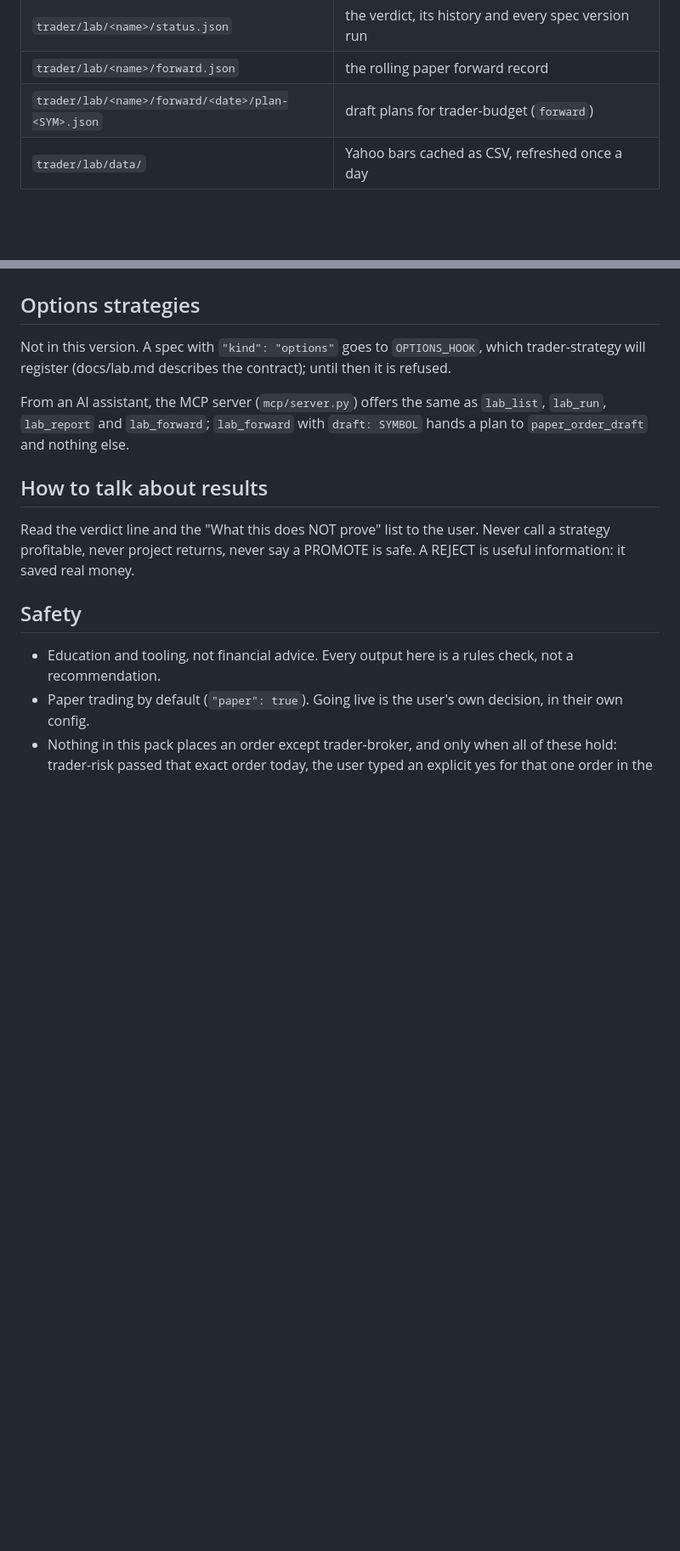
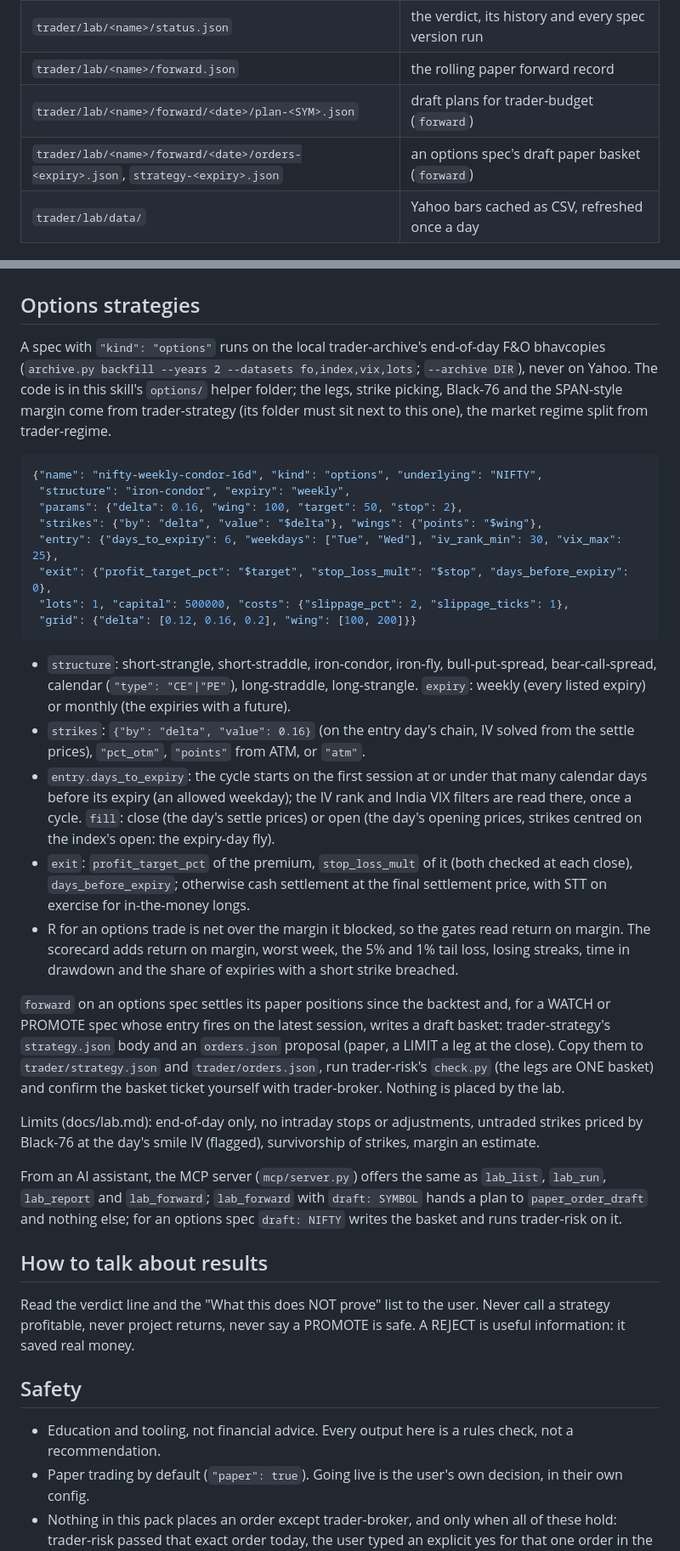
Before and after one commit to rajdavee/bharat-trader, a Markdown page: trader-lab/SKILL.md, 2 parts joined by grey strips. Shown at 85% size. GitHub-like rendering; blank space fills up the shorter version.

Commit message:
docs(lab): options specs in trader-lab SKILL.md

````diff
--- a/trader-lab/SKILL.md
+++ b/trader-lab/SKILL.md
@@ -65,6 +73,7 @@ moves the lab folder (default `trader/lab`).
 | `trader/lab/<name>/status.json` | the verdict, its history and every spec version run |
 | `trader/lab/<name>/forward.json` | the rolling paper forward record |
 | `trader/lab/<name>/forward/<date>/plan-<SYM>.json` | draft plans for trader-budget (`forward`) |
+| `trader/lab/<name>/forward/<date>/orders-<expiry>.json`, `strategy-<expiry>.json` | an options spec's draft paper basket (`forward`) |
 | `trader/lab/data/` | Yahoo bars cached as CSV, refreshed once a day |
 
 ## The built-in library
@@ -173,13 +187,59 @@ alert with trader-alerts.
 
 ## Options strategies
 
-Not in this version. A spec with `"kind": "options"` goes to `OPTIONS_HOOK`,
-which trader-strategy will register (docs/lab.md describes the contract);
-until then it is refused.
+A spec with `"kind": "options"` runs on the local trader-archive's end-of-day
+F&O bhavcopies (`archive.py backfill --years 2 --datasets fo,index,vix,lots`;
+`--archive DIR`), never on Yahoo. The code is in this skill's `options/`
+helper folder; the legs, strike picking, Black-76 and the SPAN-style margin
+come from trader-strategy (its folder must sit next to this one), the market
+regime split from trader-regime.
+
+```json
+{"name": "nifty-weekly-condor-16d", "kind": "options", "underlying": "NIFTY",
+ "structure": "iron-condor", "expiry": "weekly",
+ "params": {"delta": 0.16, "wing": 100, "target": 50, "stop": 2},
+ "strikes": {"by": "delta", "value": "$delta"}, "wings": {"points": "$wing"},
+ "entry": {"days_to_expiry": 6, "weekdays": ["Tue", "Wed"], "iv_rank_min": 30, "vix_max": 25},
+ "exit": {"profit_target_pct": "$target", "stop_loss_mult": "$stop", "days_before_expiry": 0},
+ "lots": 1, "capital": 500000, "costs": {"slippage_pct": 2, "slippage_ticks": 1},
+ "grid": {"delta": [0.12, 0.16, 0.2], "wing": [100, 200]}}
+```
+
+- `structure`: short-strangle, short-straddle, iron-condor, iron-fly,
+  bull-put-spread, bear-call-spread, calendar (`"type": "CE"|"PE"`),
+  long-straddle, long-strangle. `expiry`: weekly (every listed expiry) or
+  monthly (the expiries with a future).
+- `strikes`: `{"by": "delta", "value": 0.16}` (on the entry day's chain, IV
+  solved from the settle prices), `"pct_otm"`, `"points"` from ATM, or `"atm"`.
+- `entry.days_to_expiry`: the cycle starts on the first session at or under
+  that many calendar days before its expiry (an allowed weekday); the IV rank
+  and India VIX filters are read there, once a cycle. `fill`: close (the day's
+  settle prices) or open (the day's opening prices, strikes centred on the
+  index's open: the expiry-day fly).
+- `exit`: `profit_target_pct` of the premium, `stop_loss_mult` of it (both
+  checked at each close), `days_before_expiry`; otherwise cash settlement at
+  the final settlement price, with STT on exercise for in-the-money longs.
+- R for an options trade is net over the margin it blocked, so the gates read
+  return on margin. The scorecard adds return on margin, worst week, the 5%
+  and 1% tail loss, losing streaks, time in drawdown and the share of
+  expiries with a short strike breached.
+
+`forward` on an options spec settles its paper positions since the backtest
+and, for a WATCH or PROMOTE spec whose entry fires on the latest session,
+writes a draft basket: trader-strategy's `strategy.json` body and an
+`orders.json` proposal (paper, a LIMIT a leg at the close). Copy them to
+`trader/strategy.json` and `trader/orders.json`, run trader-risk's
+`check.py` (the legs are ONE basket) and confirm the basket ticket yourself
+with trader-broker. Nothing is placed by the lab.
+
+Limits (docs/lab.md): end-of-day only, no intraday stops or adjustments,
+untraded strikes priced by Black-76 at the day's smile IV (flagged),
+survivorship of strikes, margin an estimate.
 
 From an AI assistant, the MCP server (`mcp/server.py`) offers the same as
 `lab_list`, `lab_run`, `lab_report` and `lab_forward`; `lab_forward` with
-`draft: SYMBOL` hands a plan to `paper_order_draft` and nothing else.
+`draft: SYMBOL` hands a plan to `paper_order_draft` and nothing else; for an
+options spec `draft: NIFTY` writes the basket and runs trader-risk on it.
 
 ## How to talk about results
 
````
Also changed, not shown: other parts of trader-lab/SKILL.md (+17 -4 lines).
